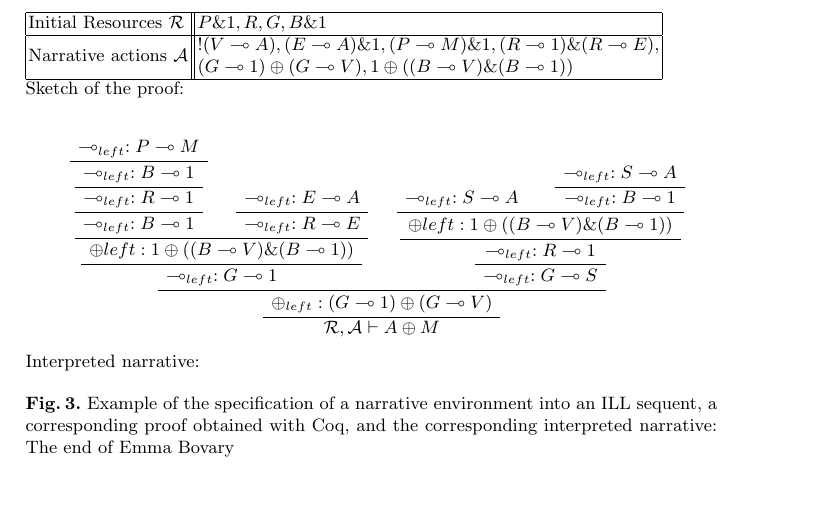
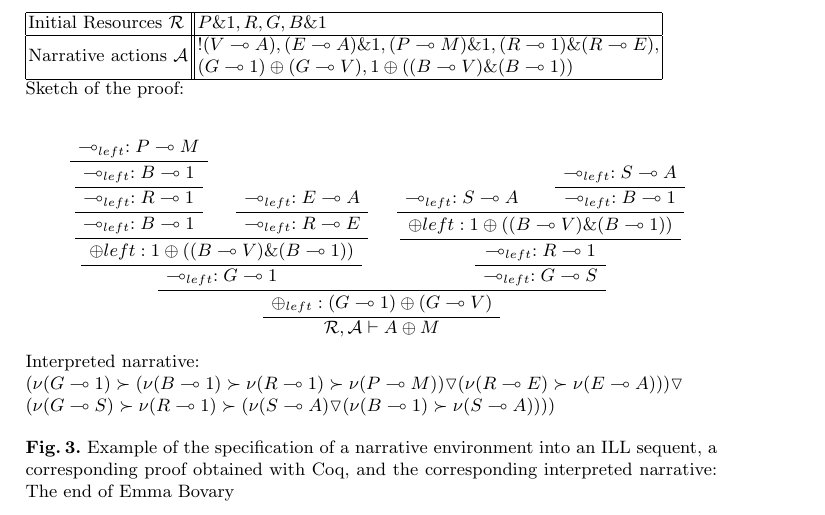
Before and after one commit to Matafou/ill_narratives, a LaTeX paper (Submission/ITP2011_Coq_Emma.tex): part of page 6 of 12, cut so that both start at the same text, the shorter picture padded with empty space. Compiled offline with pdfLaTeX.

Commit message:
exemple complet
git-svn-id: svn+ssh://cplex.ensiie.fr/home/julien.forest/svnpub/ill_coq@82 c0685fd8-6de5-4121-bad2-4297bca5a80f

```diff
--- a/Submission/ITP2011_Coq_Emma.tex
+++ b/Submission/ITP2011_Coq_Emma.tex
@@ -310,8 +310,9 @@ Sketch of the proof:\\
 \uinf{$\mathcal{R},\mathcal{A}  \vdash A \oplus M$}
 \end{prooftree}
 
-Interpreted narrative:
-$ $
+Interpreted narrative:\\
+$( \nu(G\multimap 1) \succ ( \nu(B \multimap 1) \succ \nu(R \multimap 1) \succ \nu(P \multimap M)) \triangledown ( \nu(R \multimap E) \succ \nu(E\multimap A))) \triangledown$\\
+$ (\nu(G\multimap S) \succ \nu(R\multimap 1) \succ (\nu(S\multimap A) \triangledown (\nu(B\multimap 1) \succ \nu(S\multimap A)))) $
 \caption{Example of the specification of a narrative environment into an ILL sequent, a corresponding proof obtained with Coq, and the corresponding interpreted narrative: The end of Emma Bovary\label{fig:example}}
 \end{figure}
 
```
